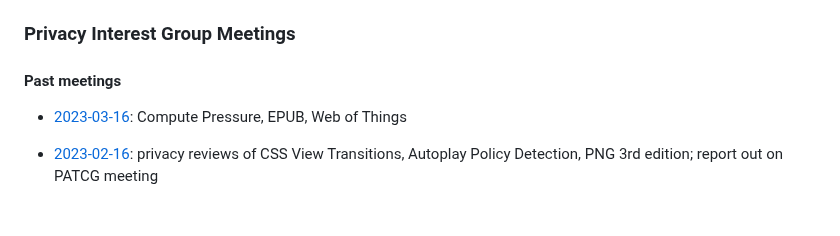
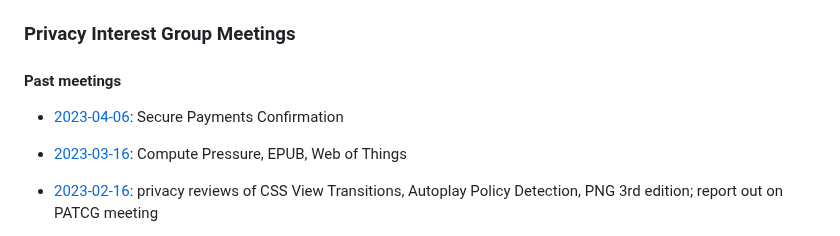
Before and after one commit to w3c/ping, a Markdown page: meetings.md, the part around the change. GitHub-like rendering; blank space fills up the shorter version.

Commit message:
minutes 6 April 2023

```diff
--- a/meetings.md
+++ b/meetings.md
@@ -6,6 +6,7 @@ layout: home
 
 #### Past meetings
 
+*  [2023-04-06](summaries/PING-minutes-20230406): Secure Payments Confirmation
 *  [2023-03-16](summaries/PING-minutes-20230316): Compute Pressure, EPUB, Web of Things
 *  [2023-02-16](summaries/PING-minutes-20230216): privacy reviews of CSS View Transitions, Autoplay Policy Detection, PNG 3rd edition; report out on PATCG meeting
 *  [2023-01-19](summaries/PING-minutes-20230119): Vehicles / VISS; UI Events
```
Also changed, not shown: summaries/PING-minutes-20230406.md (added, +176 -0 lines).
